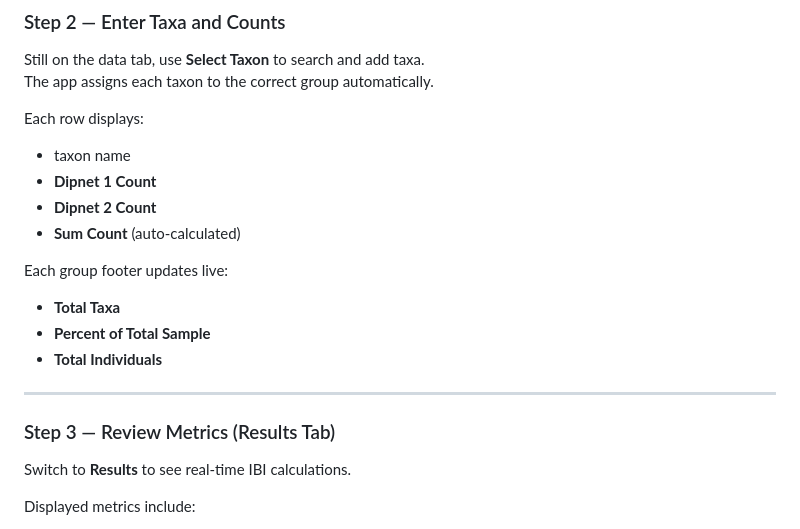
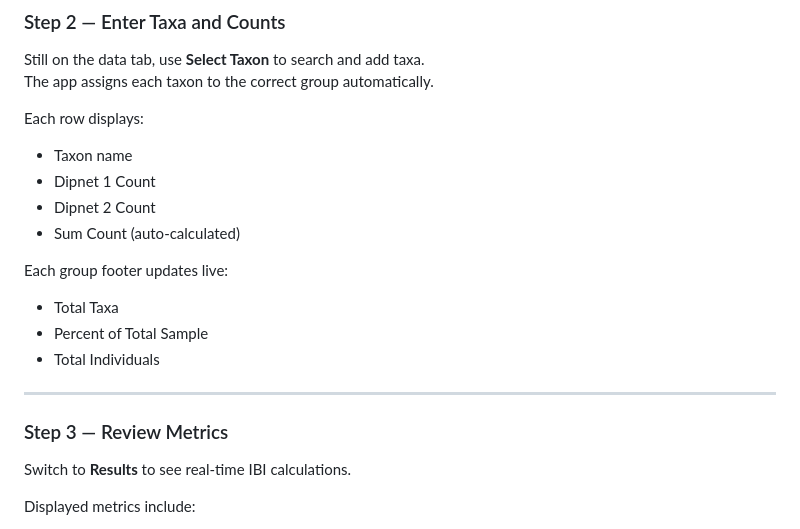
Before and after one commit to aomop/MacroIBI, a Markdown page: inst/docs/FIELD_AND_APP_GUIDE_v2.md, the part around the change. GitHub-like rendering.

Commit message:
Refine formatting in FIELD_AND_APP_GUIDE_v2.md
Updated formatting for clarity in FIELD_AND_APP_GUIDE.

```diff
--- a/inst/docs/FIELD_AND_APP_GUIDE_v2.md
+++ b/inst/docs/FIELD_AND_APP_GUIDE_v2.md
@@ -221,20 +221,20 @@ The app assigns each taxon to the correct group automatically.
 
 Each row displays:
 
-- taxon name
-- **Dipnet 1 Count**
-- **Dipnet 2 Count**
-- **Sum Count** (auto-calculated)
+- Taxon name
+- Dipnet 1 Count
+- Dipnet 2 Count
+- Sum Count (auto-calculated)
 
 Each group footer updates live:
 
-- **Total Taxa**
-- **Percent of Total Sample**
-- **Total Individuals**
+- Total Taxa
+- Percent of Total Sample
+- Total Individuals
 
 ---
 
-### Step 3 — Review Metrics (Results Tab)
+### Step 3 — Review Metrics
 
 Switch to **Results** to see real-time IBI calculations.
 
```
